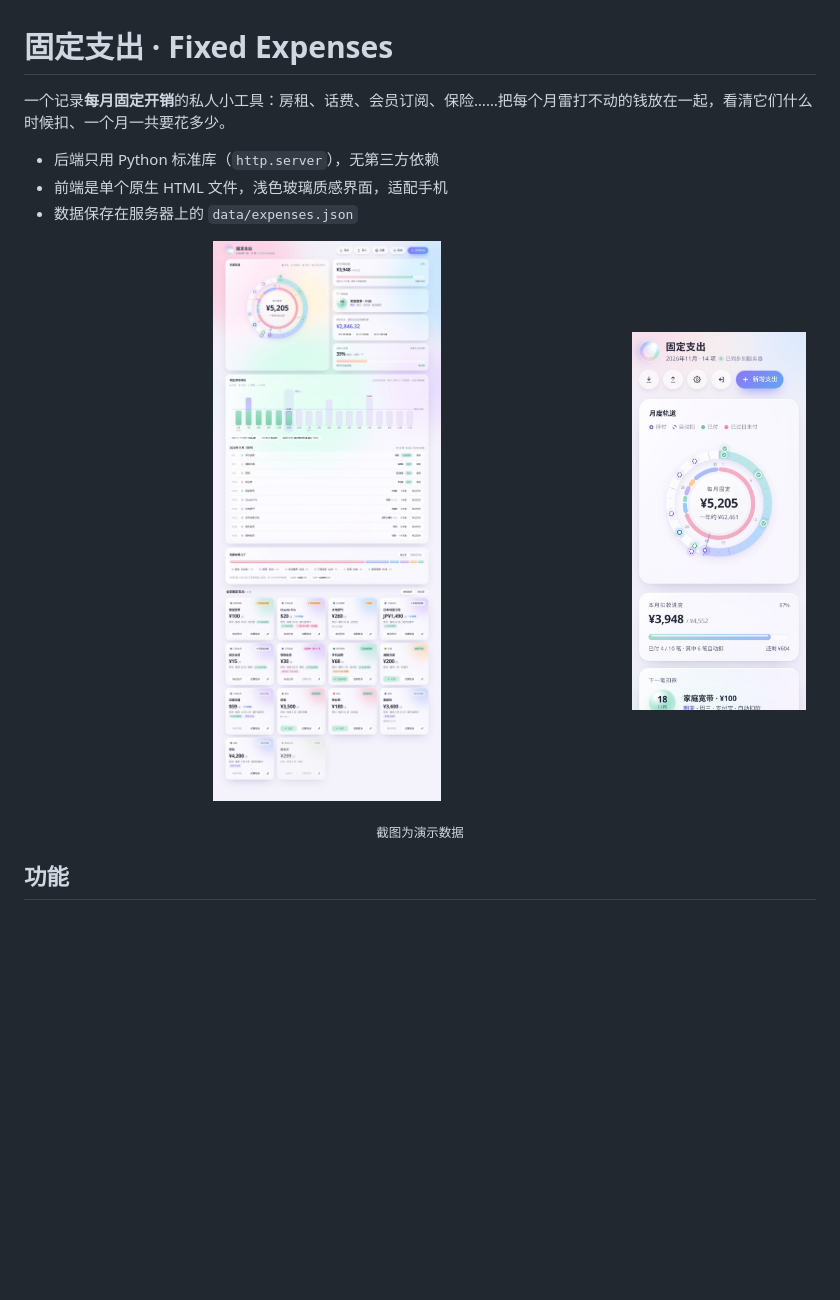
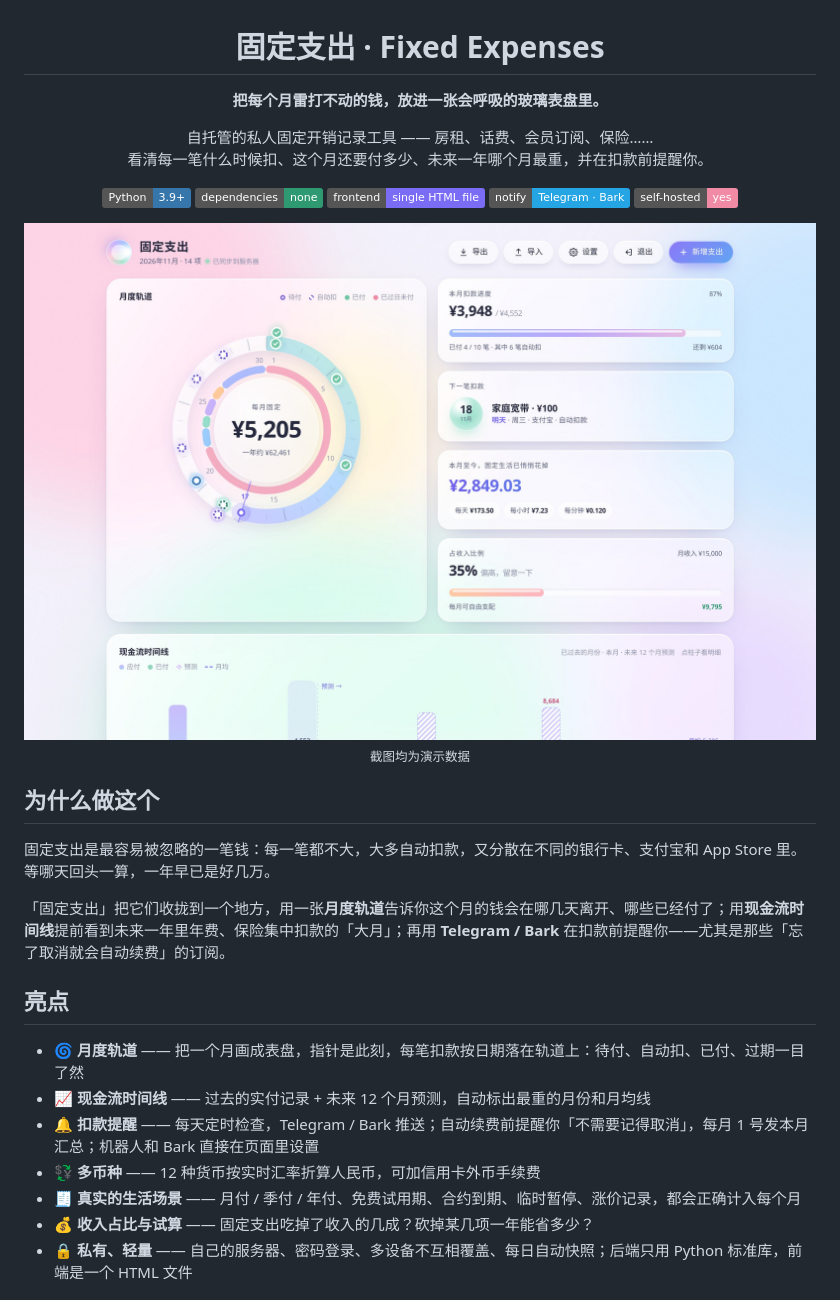
Before and after one commit to Aurivian11/fixed-expenses, a Markdown page: README.md, the part around one of its changes. Drawn GitHub-style; pictures changed too: docs/home.jpg (added), docs/screenshot-mobile.jpg (deleted), docs/screenshot.jpg (deleted); badges without logos; blank space fills up the shorter version.

Commit message:
README：重写项目介绍（亮点、为什么做这个），更新首页、手机端、时间线与卡片截图
Co-Authored-By: Claude Opus 5.5 <noreply@anthropic.com>

```diff
--- a/README.md
+++ b/README.md
@@ -1,17 +3,35 @@
 # 固定支出 · Fixed Expenses
 
-一个记录**每月固定开销**的私人小工具：房租、话费、会员订阅、保险……把每个月雷打不动的钱放在一起，看清它们什么时候扣、一个月一共要花多少。
+**把每个月雷打不动的钱，放进一张会呼吸的玻璃表盘里。**
 
-- 后端只用 Python 标准库（`http.server`），无第三方依赖
-- 前端是单个原生 HTML 文件，浅色玻璃质感界面，适配手机
-- 数据保存在服务器上的 `data/expenses.json`
+自托管的私人固定开销记录工具 —— 房租、话费、会员订阅、保险……<br>
+看清每一笔什么时候扣、这个月还要付多少、未来一年哪个月最重，并在扣款前提醒你。
 
-<p align="center">
-  <img src="docs/screenshot.jpg" alt="固定支出 · 桌面端首页" width="74%">
-  &nbsp;
-  <img src="docs/screenshot-mobile.jpg" alt="固定支出 · 手机端首页" width="22%">
-</p>
+![Python](https://img.shields.io/badge/Python-3.9+-3776AB?logo=python&logoColor=white)
+![Dependencies](https://img.shields.io/badge/dependencies-none-2f9a72)
+![Frontend](https://img.shields.io/badge/frontend-single%20HTML%20file-7b6cf6)
+![Notify](https://img.shields.io/badge/notify-Telegram%20%C2%B7%20Bark-26A5E4?logo=telegram&logoColor=white)
+![Self-hosted](https://img.shields.io/badge/self--hosted-yes-f08aa5)
 
-<p align="center"><sub>截图为演示数据</sub></p>
+<img src="docs/home.jpg" alt="固定支出 · 桌面端首页" width="100%">
 
-## 功能
+<sub>截图均为演示数据</sub>
+
+</div>
+
+## 为什么做这个
+
+固定支出是最容易被忽略的一笔钱：每一笔都不大，大多自动扣款，又分散在不同的银行卡、支付宝和 App Store 里。等哪天回头一算，一年早已是好几万。
+
+「固定支出」把它们收拢到一个地方，用一张**月度轨道**告诉你这个月的钱会在哪几天离开、哪些已经付了；用**现金流时间线**提前看到未来一年里年费、保险集中扣款的「大月」；再用 **Telegram / Bark** 在扣款前提醒你——尤其是那些「忘了取消就会自动续费」的订阅。
+
+## 亮点
+
+- 🌀 **月度轨道** —— 把一个月画成表盘，指针是此刻，每笔扣款按日期落在轨道上：待付、自动扣、已付、过期一目了然
+- 📈 **现金流时间线** —— 过去的实付记录 + 未来 12 个月预测，自动标出最重的月份和月均线
+- 🔔 **扣款提醒** —— 每天定时检查，Telegram / Bark 推送；自动续费前提醒你「不需要记得取消」，每月 1 号发本月汇总；机器人和 Bark 直接在页面里设置
+- 💱 **多币种** —— 12 种货币按实时汇率折算人民币，可加信用卡外币手续费
+- 🧾 **真实的生活场景** —— 月付 / 季付 / 年付、免费试用期、合约到期、临时暂停、涨价记录，都会正确计入每个月
+- 💰 **收入占比与试算** —— 固定支出吃掉了收入的几成？砍掉某几项一年能省多少？
+- 🔒 **私有、轻量** —— 自己的服务器、密码登录、多设备不互相覆盖、每日自动快照；后端只用 Python 标准库，前端是一个 HTML 文件
+
```
Also changed, not shown: other parts of README.md (+14 -0 lines), docs/cards.jpg (added), docs/home-mobile.jpg (added), docs/timeline.jpg (added).
